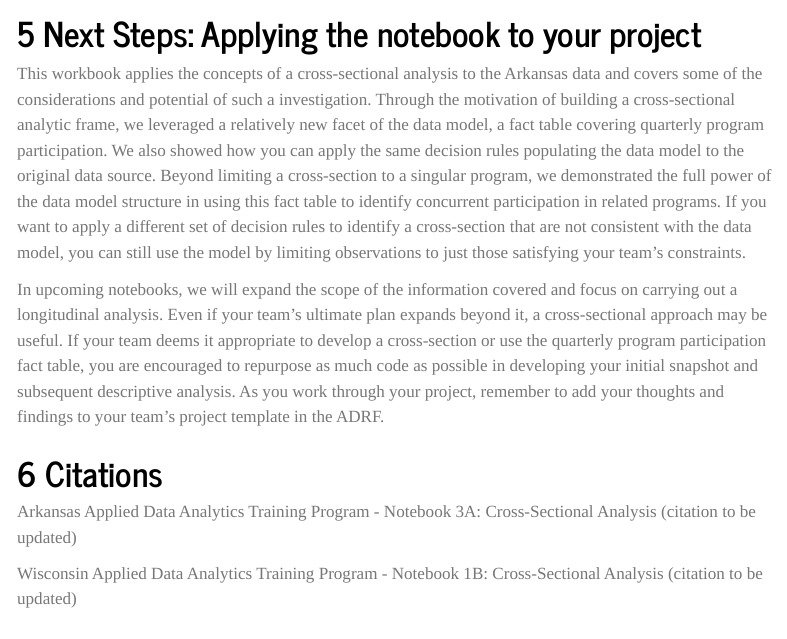
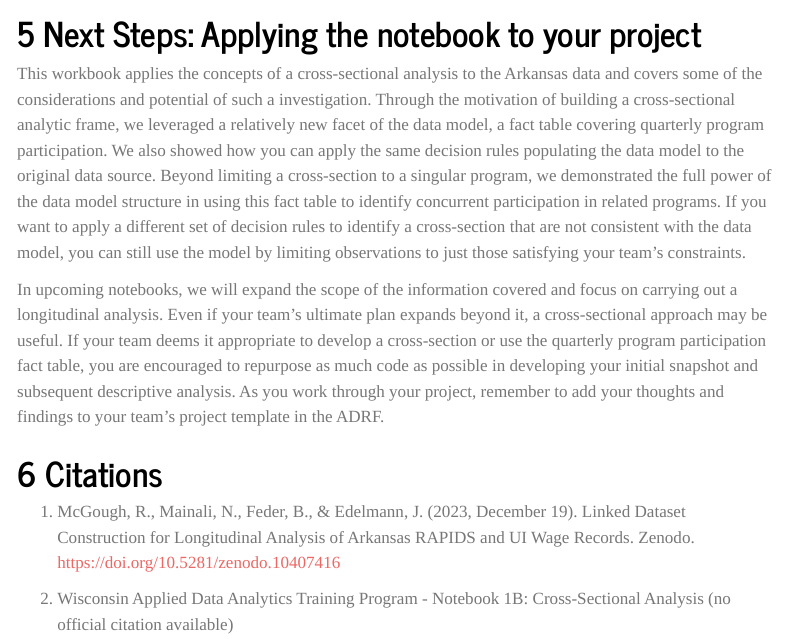
Before and after one commit to Coleridge-Initiative/ada-2024-e2e, a Quarto document (03_cross_section.qmd): the page in a window 1100 px wide, from 2540 px down. Rendered offline with R 4.5, knitr and Pandoc in place of Quarto, with nearby package versions; menus at the side of the page are left out; long lines of code are wrapped.

Commit message:
Update 03_cross_section.qmd
Adding citations before adding DOIs

```diff
--- a/03_cross_section.qmd
+++ b/03_cross_section.qmd
@@ -932,6 +932,6 @@ In upcoming notebooks, we will expand the scope of the information covered and f
 
 # Citations
 
-Arkansas Applied Data Analytics Training Program - Notebook 3A: Cross-Sectional Analysis (citation to be updated)
+1. McGough, R., Mainali, N., Feder, B., & Edelmann, J. (2023, December 19). Linked Dataset Construction for Longitudinal Analysis of Arkansas RAPIDS and UI Wage Records. Zenodo. https://doi.org/10.5281/zenodo.10407416
 
-Wisconsin Applied Data Analytics Training Program - Notebook 1B: Cross-Sectional Analysis (citation to be updated)
+2. Wisconsin Applied Data Analytics Training Program - Notebook 1B: Cross-Sectional Analysis (no official citation available)
```
